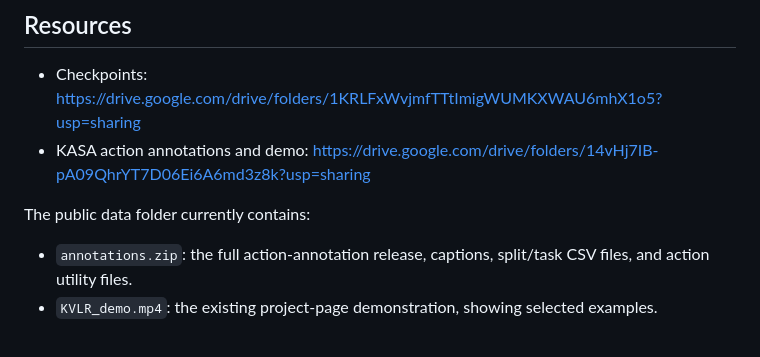
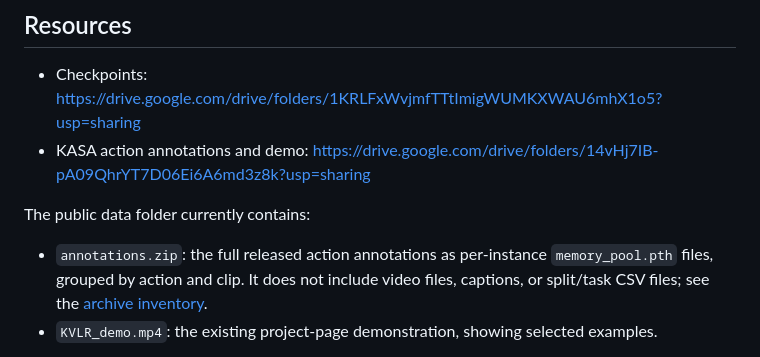
Before and after one commit to Arlo0o/KVLR, a Markdown page: README.md, the part around the change. Drawn GitHub-style.

Commit message:
Document verified public action archive inventory

```diff
--- a/README.md
+++ b/README.md
@@ -33,7 +33,7 @@ and metric evaluation code.
 
 The public data folder currently contains:
 
-- `annotations.zip`: the full action-annotation release, captions, split/task CSV files, and action utility files.
+- `annotations.zip`: the full released action annotations as per-instance `memory_pool.pth` files, grouped by action and clip. It does not include video files, captions, or split/task CSV files; see the [archive inventory](KASA_DATA.md#annotation-archive-inventory).
 - `KVLR_demo.mp4`: the existing project-page demonstration, showing selected examples.
 
 The complete `knotting.zip`, `needleGrasping.zip`, and `needlePuncture.zip` archives
```
Also changed, not shown: KASA_DATA.md (+19 -1 lines).
